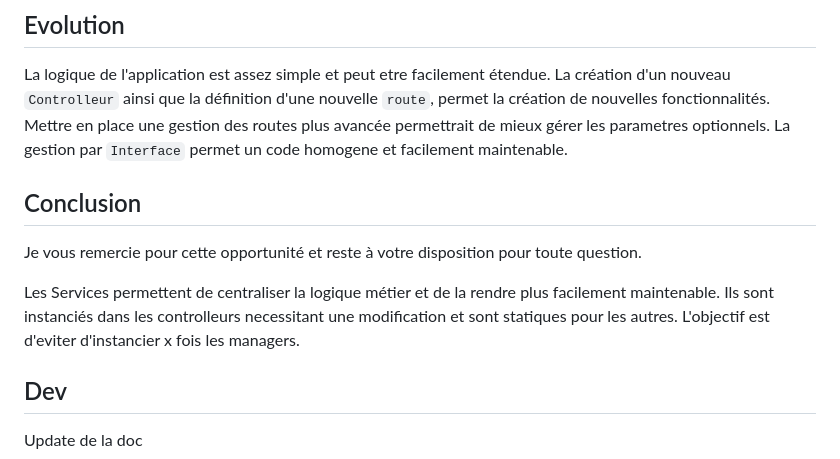
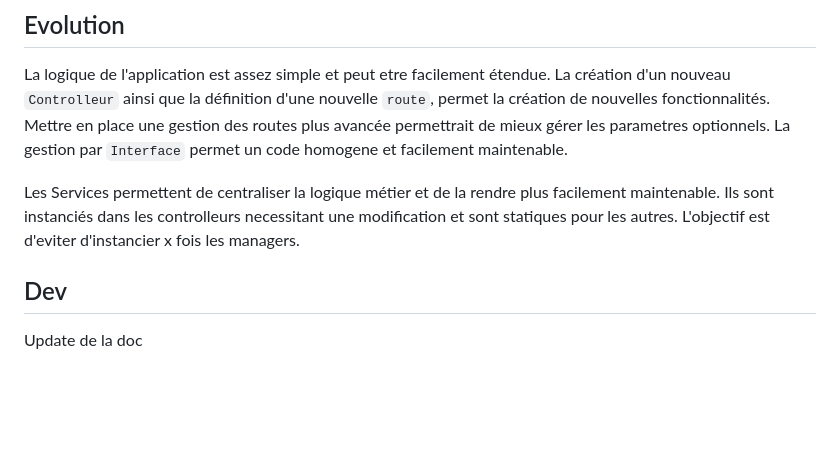
Before and after one commit to damienmillet/jra, a Markdown page: README.md, the part around the change. Rendered like a GitHub page; blank space fills up the shorter version.

```diff
--- a/README.md
+++ b/README.md
@@ -238,14 +238,9 @@ La création d'un nouveau `Controlleur` ainsi que la définition d'une nouvelle
 Mettre en place une gestion des routes plus avancée permettrait de mieux gérer les parametres optionnels.
 La gestion par `Interface` permet un code homogene et facilement maintenable.
 
-## Conclusion
-
-Je vous remercie pour cette opportunité et reste à votre disposition pour toute question.
-
 Les Services permettent de centraliser la logique métier et de la rendre plus facilement maintenable.
 Ils sont instanciés dans les controlleurs necessitant une modification et sont statiques pour les autres.
 L'objectif est d'eviter d'instancier x fois les managers.
-
 
 ## Dev
 
```
